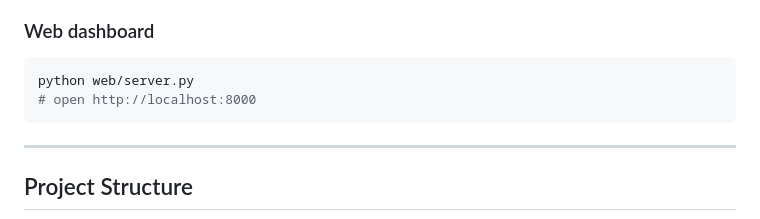
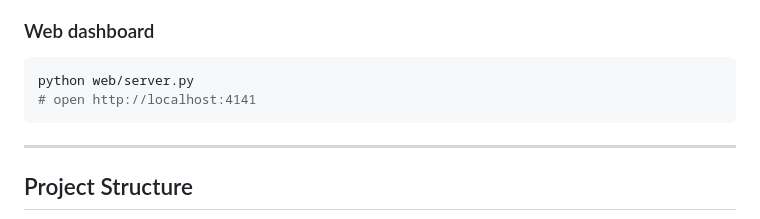
Before and after one commit to AFKmoney/nova-spike-hybrid, a Markdown page: README.md, the part around the change. Rendered like a GitHub page.

Commit message:
chore: fix remaining port 8000 reference in README

````diff
--- a/README.md
+++ b/README.md
@@ -554,7 +554,7 @@ The brain starts with a 76-sentence built-in corpus (cats, dogs, Paris, water, E
 
 ```bash
 python web/server.py
-# open http://localhost:8000
+# open http://localhost:4141
 ```
 
 ---
````
